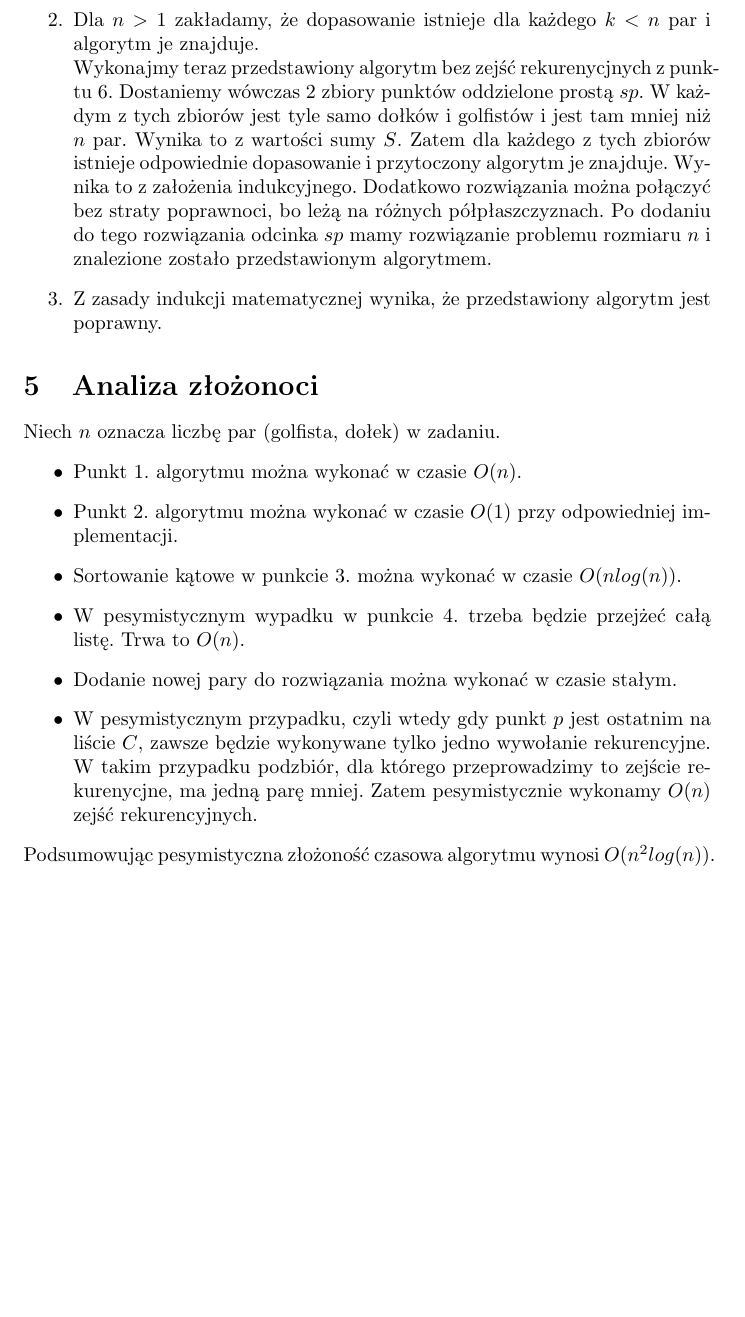
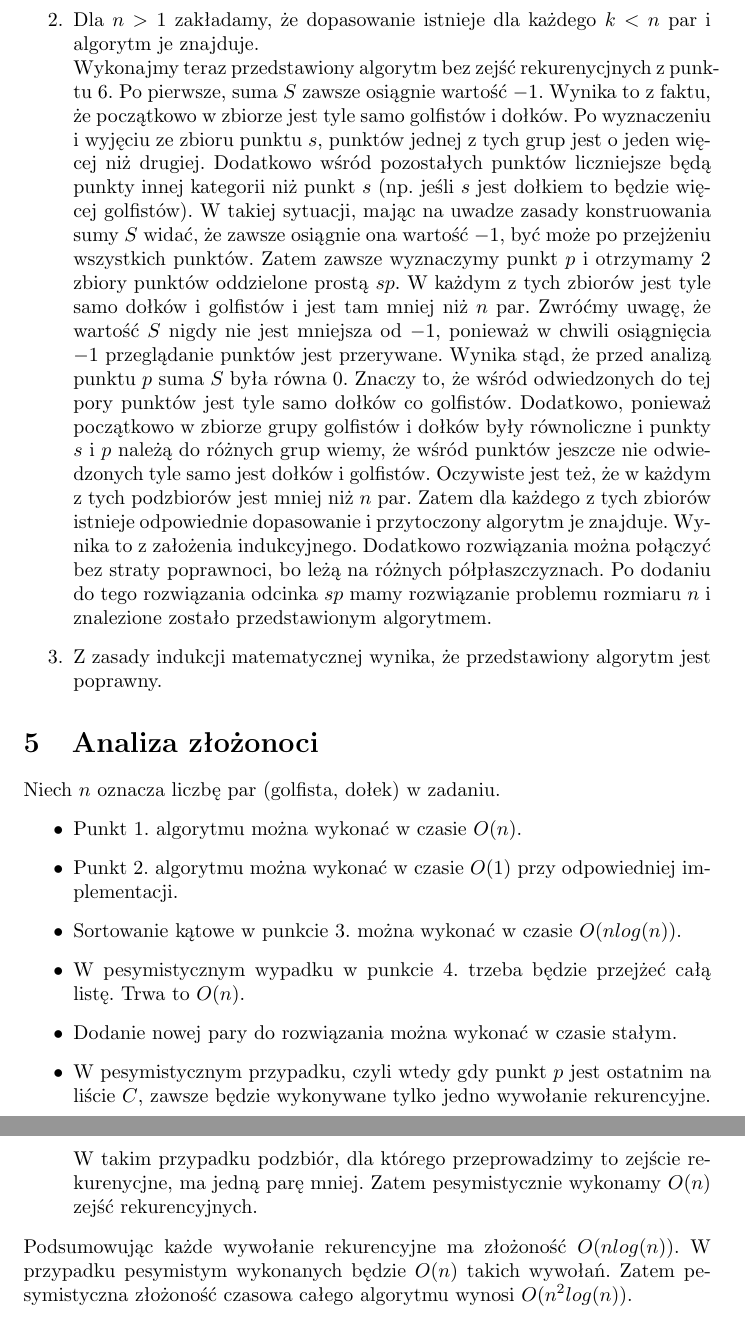
Before and after one commit to padzikm/AZ, a LaTeX document (doc/Dokumentacja.tex): part of page 5 of 5 before the commit and two parts of pages 5 and 6 of 6 after it, the two joined at a grey line, cut so that both start at the same text, the shorter picture padded with empty space. Compiled offline with pdfLaTeX.

Commit message:
Poprawa dokumentacji

```diff
--- a/doc/Dokumentacja.tex
+++ b/doc/Dokumentacja.tex
@@ -125,7 +125,7 @@ Oznaczmy liczbę tych par w zadaniu przez $n$.
 \begin{enumerate}
 \item Jeśli $n=1$, dopasowanie zawsze istnieje w sposób oczywisty poprzez połączenie jedynych dwóch punktów zadania. Algorytm znajdzie takie dopasowanie, ponieważ wybierze jeden z punktów jako $s$ i dołączy do niego drugi jako jedyny punkt listy $C$.
 \item Dla $n>1$ zakładamy, że dopasowanie istnieje dla każdego $k<n$ par i algorytm je znajduje.\\
-Wykonajmy teraz przedstawiony algorytm bez zejść rekurenycjnych z punktu 6. Dostaniemy wówczas $2$ zbiory punktów oddzielone prostą $sp$. W każdym z tych zbiorów jest tyle samo dołków i golfistów i jest tam mniej niż $n$ par. Wynika to z wartości sumy $S$. Zatem dla każdego z tych zbiorów istnieje odpowiednie dopasowanie i przytoczony algorytm je znajduje. Wynika to z założenia indukcyjnego. Dodatkowo rozwiązania można połączyć bez straty poprawnoci, bo leżą na różnych półpłaszczyznach. Po dodaniu do tego rozwiązania odcinka $sp$ mamy rozwiązanie problemu rozmiaru $n$ i znalezione zostało przedstawionym algorytmem.
+Wykonajmy teraz przedstawiony algorytm bez zejść rekurenycjnych z punktu 6. Po pierwsze, suma $S$ zawsze osiągnie wartość $-1$. Wynika to z faktu, że początkowo w zbiorze jest tyle samo golfistów i dołków. Po wyznaczeniu i wyjęciu ze zbioru punktu $s$, punktów jednej z tych grup jest o jeden więcej niż drugiej. Dodatkowo wśród pozostałych punktów liczniejsze będą punkty innej kategorii niż punkt $s$ (np. jeśli $s$ jest dołkiem to będzie więcej golfistów). W takiej sytuacji, mając na uwadze zasady konstruowania sumy $S$ widać, że zawsze osiągnie ona wartość $-1$, być może po przejżeniu wszystkich punktów. Zatem zawsze wyznaczymy punkt $p$ i otrzymamy $2$ zbiory punktów oddzielone prostą $sp$. W każdym z tych zbiorów jest tyle samo dołków i golfistów i jest tam mniej niż $n$ par.  Zwróćmy uwagę, że wartość $S$ nigdy nie jest mniejsza od $-1$, ponieważ w chwili osiągnięcia $-1$ przeglądanie punktów jest przerywane. Wynika stąd, że przed analizą punktu $p$ suma $S$ była równa $0$. Znaczy to, że wśród odwiedzonych do tej pory punktów jest tyle samo dołków co golfistów. Dodatkowo, ponieważ początkowo w zbiorze grupy golfistów i dołków były równoliczne i punkty $s$ i $p$ należą do różnych grup wiemy, że wśród punktów jeszcze nie odwiedzonych tyle samo jest dołków i golfistów. Oczywiste jest też, że w każdym z tych podzbiorów jest mniej niż $n$ par. Zatem dla każdego z tych zbiorów istnieje odpowiednie dopasowanie i przytoczony algorytm je znajduje. Wynika to z założenia indukcyjnego. Dodatkowo rozwiązania można połączyć bez straty poprawnoci, bo leżą na różnych półpłaszczyznach. Po dodaniu do tego rozwiązania odcinka $sp$ mamy rozwiązanie problemu rozmiaru $n$ i znalezione zostało przedstawionym algorytmem.
 \item Z zasady indukcji matematycznej wynika, że przedstawiony algorytm jest poprawny.
 \end{enumerate}
 
@@ -140,6 +140,6 @@ Niech $n$ oznacza liczbę par (golfista, dołek) w zadaniu.
 \item Dodanie nowej pary do rozwiązania można wykonać w czasie stałym.
 \item W pesymistycznym przypadku, czyli wtedy gdy punkt $p$ jest ostatnim na liście $C$, zawsze będzie wykonywane tylko jedno wywołanie rekurencyjne. W takim przypadku podzbiór, dla którego przeprowadzimy to zejście rekurenycjne, ma jedną parę mniej. Zatem pesymistycznie wykonamy $O(n)$ zejść rekurencyjnych.
 \end{itemize}
-Podsumowując pesymistyczna złożoność czasowa algorytmu wynosi $O(n^2log(n))$.
+Podsumowując każde wywołanie rekurencyjne ma złożoność  $O(nlog(n))$. W przypadku pesymistym wykonanych będzie $O(n)$ takich wywołań. Zatem pesymistyczna złożoność czasowa całego algorytmu wynosi $O(n^2log(n))$.
 
 \end{document}
```
Also changed, not shown: doc/Dokumentacja.pdf.
